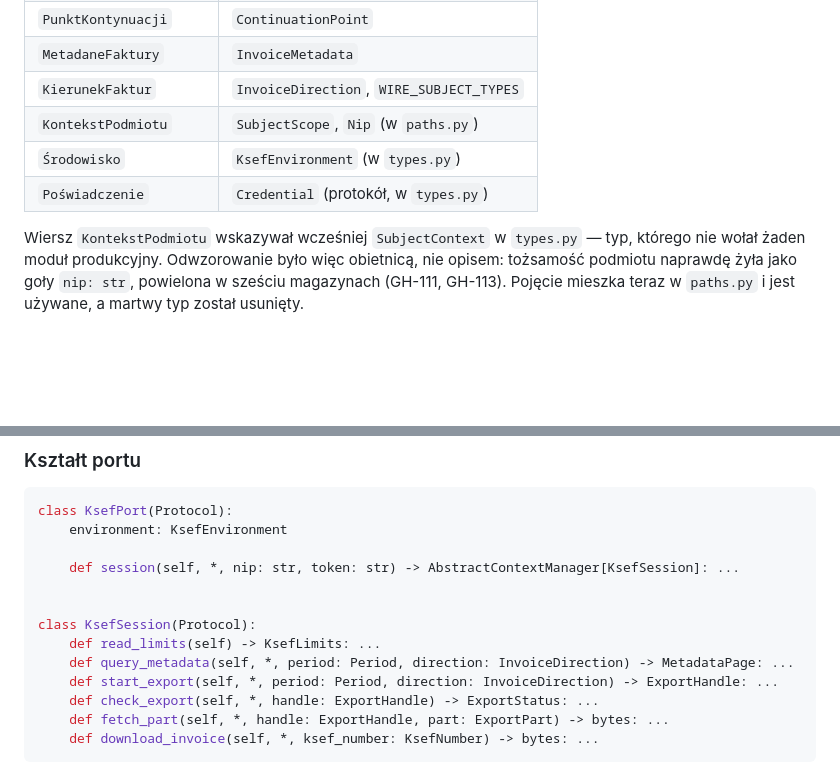
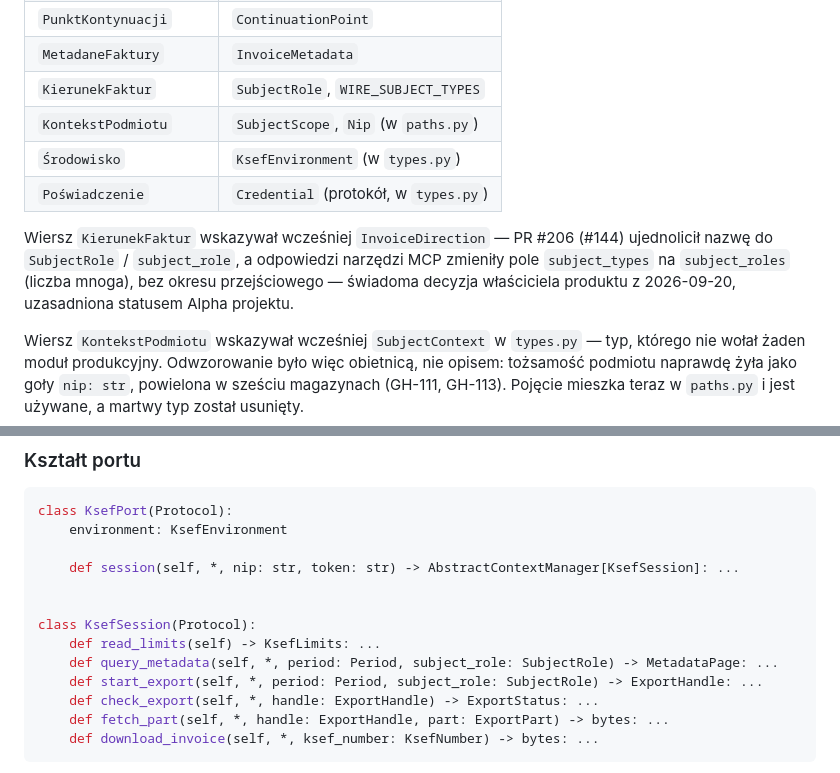
Before and after one commit to Dev10x-Guru/ksef-mcp, a Markdown page: docs/adr/102-warstwa-antykorupcyjna-nad-klientem-ksef.md, 2 parts joined by grey strips. Drawn GitHub-style; blank space fills up the shorter version.

Commit message:
📝 GH-212 Umożliwia czytanie ADR-102 nazwami żywymi w kodzie
Zamienia w tabeli słownika ADR-102 nieaktualny `InvoiceDirection`
na `SubjectRole`, zgodnie z PR #206 (#144). Dopisuje jedną linię
o zmianie kontraktu narzędzi MCP (`subject_types` → `subject_roles`)
bez okresu przejściowego. Uaktualnia też przykład sygnatury portu
w tym samym dokumencie. docs/domain/glossary.md i model.md już
używały `SubjectRole` — bez zmian.

Fixes: https://github.com/Dev10x-Guru/ksef-mcp/issues/212

```diff
--- a/docs/adr/102-warstwa-antykorupcyjna-nad-klientem-ksef.md
+++ b/docs/adr/102-warstwa-antykorupcyjna-nad-klientem-ksef.md
@@ -66,10 +66,16 @@ albo cichego rozjazdu między słownikiem a kodem.
 | `Okres` (z `DateType`) | `Period`, `DateType` |
 | `PunktKontynuacji` | `ContinuationPoint` |
 | `MetadaneFaktury` | `InvoiceMetadata` |
-| `KierunekFaktur` | `InvoiceDirection`, `WIRE_SUBJECT_TYPES` |
+| `KierunekFaktur` | `SubjectRole`, `WIRE_SUBJECT_TYPES` |
 | `KontekstPodmiotu` | `SubjectScope`, `Nip` (w `paths.py`) |
 | `Środowisko` | `KsefEnvironment` (w `types.py`) |
 | `Poświadczenie` | `Credential` (protokół, w `types.py`) |
+
+Wiersz `KierunekFaktur` wskazywał wcześniej `InvoiceDirection` — PR #206
+(#144) ujednolicił nazwę do `SubjectRole` / `subject_role`, a odpowiedzi
+narzędzi MCP zmieniły pole `subject_types` na `subject_roles` (liczba
+mnoga), bez okresu przejściowego — świadoma decyzja właściciela
+produktu z 2026-09-20, uzasadniona statusem Alpha projektu.
 
 Wiersz `KontekstPodmiotu` wskazywał wcześniej `SubjectContext` w
 `types.py` — typ, którego nie wołał żaden moduł produkcyjny. Odwzorowanie
@@ -104,8 +110,8 @@ class KsefPort(Protocol):
 
 class KsefSession(Protocol):
     def read_limits(self) -> KsefLimits: ...
-    def query_metadata(self, *, period: Period, direction: InvoiceDirection) -> MetadataPage: ...
-    def start_export(self, *, period: Period, direction: InvoiceDirection) -> ExportHandle: ...
+    def query_metadata(self, *, period: Period, subject_role: SubjectRole) -> MetadataPage: ...
+    def start_export(self, *, period: Period, subject_role: SubjectRole) -> ExportHandle: ...
     def check_export(self, *, handle: ExportHandle) -> ExportStatus: ...
     def fetch_part(self, *, handle: ExportHandle, part: ExportPart) -> bytes: ...
     def download_invoice(self, *, ksef_number: KsefNumber) -> bytes: ...
```
